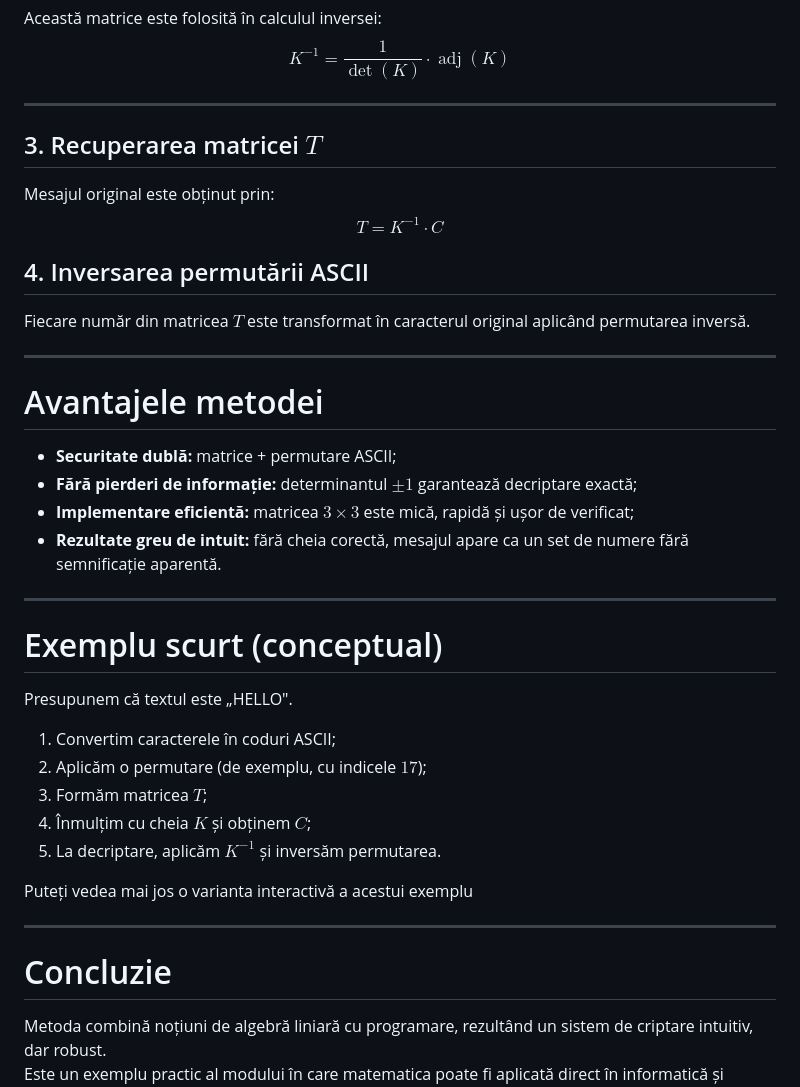
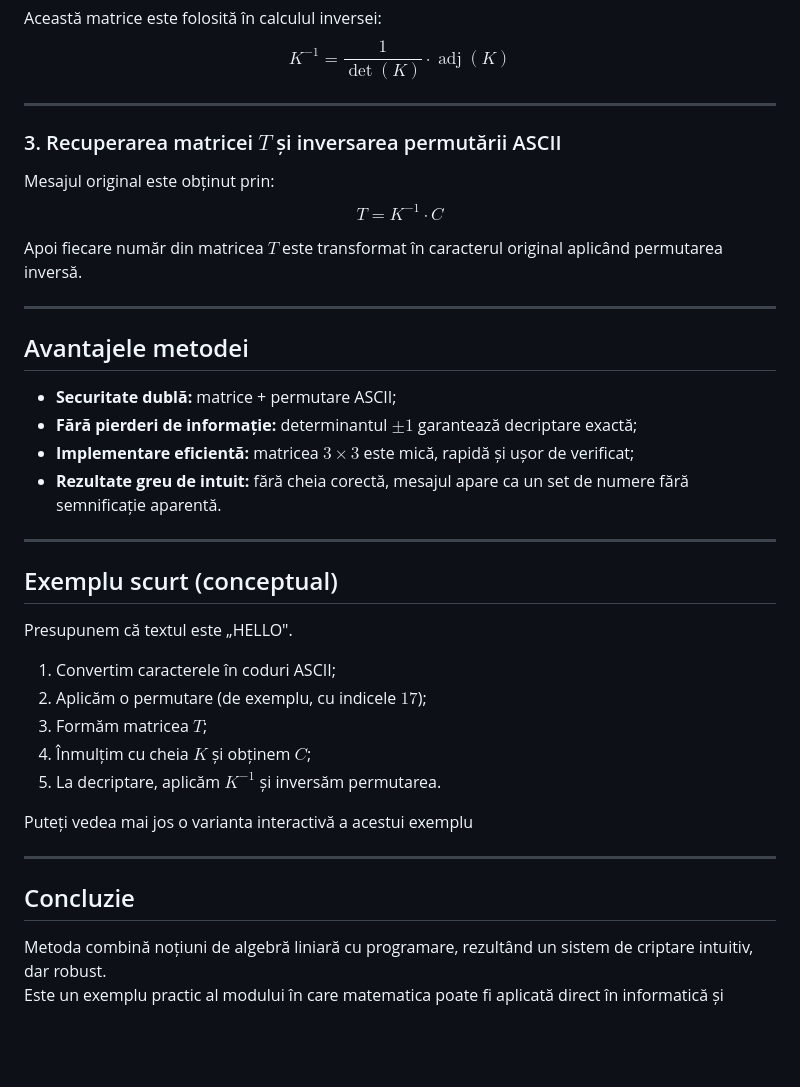
Before and after one commit to CodeBeyondMath/Code-Beyond-Math, a Markdown page: md/tema1.md, the part around one of its changes. Rendered like a GitHub page; blank space fills up the shorter version.

```diff
--- a/md/tema1.md
+++ b/md/tema1.md
@@ -94,17 +94,15 @@ Această matrice este folosită în calculul inversei: $$K^{-1}=\frac{1}{\det(K)
 
 ---
 
-## 3. Recuperarea matricei $T$
+### 3. Recuperarea matricei $T$ și inversarea permutării ASCII
 
 Mesajul original este obținut prin: $$T = K^{-1} \cdot C$$
 
-## 4. Inversarea permutării ASCII
-
-Fiecare număr din matricea $T$ este transformat în caracterul original aplicând permutarea inversă.
+Apoi fiecare număr din matricea $T$ este transformat în caracterul original aplicând permutarea inversă.
 
 ---
 
-# Avantajele metodei
+## Avantajele metodei
 
 - **Securitate dublă:** matrice + permutare ASCII;
 - **Fără pierderi de informație:** determinantul $\pm1$ garantează decriptare exactă;
@@ -113,7 +111,7 @@ Fiecare număr din matricea $T$ este transformat în caracterul original aplicâ
 
 ---
 
-# Exemplu scurt (conceptual)
+## Exemplu scurt (conceptual)
 
 Presupunem că textul este „HELLO".
 
@@ -127,7 +125,7 @@ Puteți vedea mai jos o varianta interactivă a acestui exemplu
 
 ---
 
-# Concluzie
+## Concluzie
 
 Metoda combină noțiuni de algebră liniară cu programare, rezultând un sistem de criptare intuitiv, dar robust.
 Este un exemplu practic al modului în care matematica poate fi aplicată direct în informatică și securitatea datelor.
```
Also changed, not shown: other parts of md/tema1.md (+9 -9 lines).
